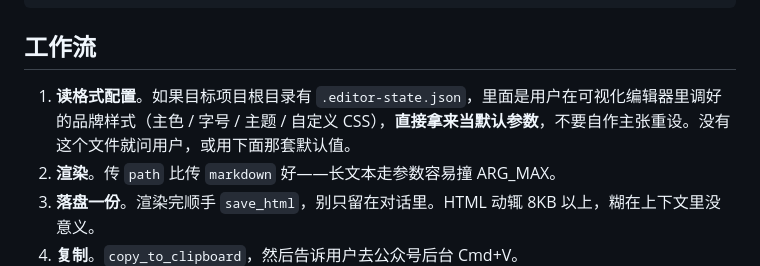
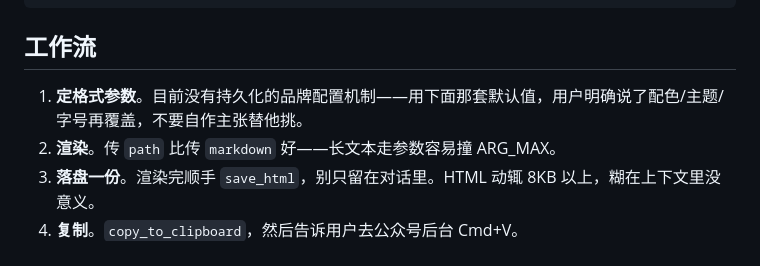
Before and after one commit to rookit-ljt/wechat-md-mcp, a Markdown page: skills/wechat-md/SKILL.md, the part around the change. Rendered like a GitHub page.

```diff
--- a/skills/wechat-md/SKILL.md
+++ b/skills/wechat-md/SKILL.md
@@ -57,7 +57,7 @@ env -u NODE_OPTIONS CODEBUDDY_BROKERED_FS_HOOK_ENABLED=0 npm start
 
 ## 工作流
 
-1. **读格式配置**。如果目标项目根目录有 `.editor-state.json`，里面是用户在可视化编辑器里调好的品牌样式（主色 / 字号 / 主题 / 自定义 CSS），**直接拿来当默认参数**，不要自作主张重设。没有这个文件就问用户，或用下面那套默认值。
+1. **定格式参数**。目前没有持久化的品牌配置机制——用下面那套默认值，用户明确说了配色/主题/字号再覆盖，不要自作主张替他挑。
 2. **渲染**。传 `path` 比传 `markdown` 好——长文本走参数容易撞 ARG_MAX。
 3. **落盘一份**。渲染完顺手 `save_html`，别只留在对话里。HTML 动辄 8KB 以上，糊在上下文里没意义。
 4. **复制**。`copy_to_clipboard`，然后告诉用户去公众号后台 Cmd+V。
```
Also changed, not shown: README.md (+43 -0 lines), docs/客户端接入.md (+9 -2 lines).
